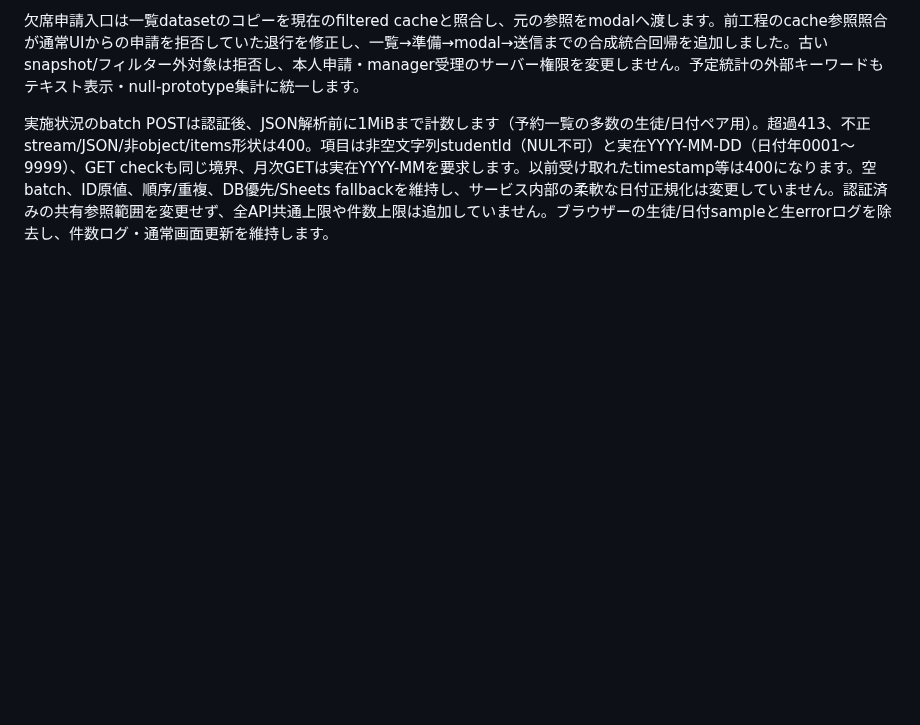
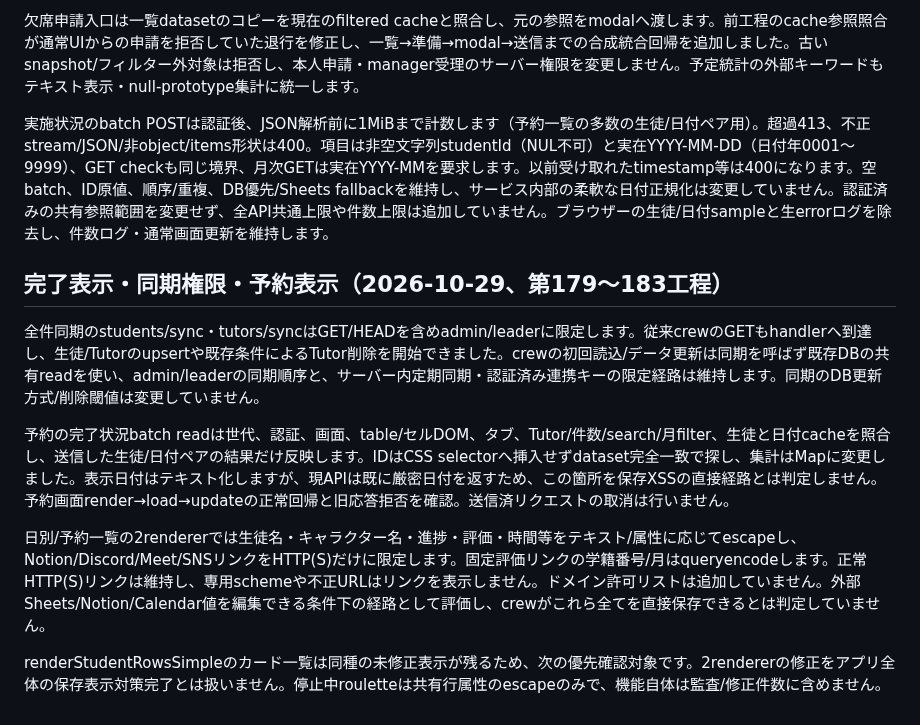
Before and after one commit to kyo10310415/wannav-student-management, a Markdown page: README.md, the part around the change. Rendered like a GitHub page; blank space fills up the shorter version.

Commit message:
Document manager-only sync and reservation display boundaries

```diff
--- a/README.md
+++ b/README.md
@@ -1117,3 +1117,13 @@ PRO開始日更新のJSON本文は256KiBまでです。認証・crew担当確認
 欠席申請入口は一覧datasetのコピーを現在のfiltered cacheと照合し、元の参照をmodalへ渡します。前工程のcache参照照合が通常UIからの申請を拒否していた退行を修正し、一覧→準備→modal→送信までの合成統合回帰を追加しました。古いsnapshot/フィルター外対象は拒否し、本人申請・manager受理のサーバー権限を変更しません。予定統計の外部キーワードもテキスト表示・null-prototype集計に統一します。
 
 実施状況のbatch POSTは認証後、JSON解析前に1MiBまで計数します（予約一覧の多数の生徒/日付ペア用）。超過413、不正stream/JSON/非object/items形状は400。項目は非空文字列studentId（NUL不可）と実在YYYY-MM-DD（日付年0001〜9999）、GET checkも同じ境界、月次GETは実在YYYY-MMを要求します。以前受け取れたtimestamp等は400になります。空batch、ID原値、順序/重複、DB優先/Sheets fallbackを維持し、サービス内部の柔軟な日付正規化は変更していません。認証済みの共有参照範囲を変更せず、全API共通上限や件数上限は追加していません。ブラウザーの生徒/日付sampleと生errorログを除去し、件数ログ・通常画面更新を維持します。
+
+## 完了表示・同期権限・予約表示（2026-10-29、第179〜183工程）
+
+全件同期のstudents/sync・tutors/syncはGET/HEADを含めadmin/leaderに限定します。従来crewのGETもhandlerへ到達し、生徒/Tutorのupsertや既存条件によるTutor削除を開始できました。crewの初回読込/データ更新は同期を呼ばず既存DBの共有readを使い、admin/leaderの同期順序と、サーバー内定期同期・認証済み連携キーの限定経路は維持します。同期のDB更新方式/削除閾値は変更していません。
+
+予約の完了状況batch readは世代、認証、画面、table/セルDOM、タブ、Tutor/件数/search/月filter、生徒と日付cacheを照合し、送信した生徒/日付ペアの結果だけ反映します。IDはCSS selectorへ挿入せずdataset完全一致で探し、集計はMapに変更しました。表示日付はテキスト化しますが、現APIは既に厳密日付を返すため、この箇所を保存XSSの直接経路とは判定しません。予約画面render→load→updateの正常回帰と旧応答拒否を確認。送信済リクエストの取消は行いません。
+
+日別/予約一覧の2rendererでは生徒名・キャラクター名・進捗・評価・時間等をテキスト/属性に応じてescapeし、Notion/Discord/Meet/SNSリンクをHTTP(S)だけに限定します。固定評価リンクの学籍番号/月はqueryencodeします。正常HTTP(S)リンクは維持し、専用schemeや不正URLはリンクを表示しません。ドメイン許可リストは追加していません。外部Sheets/Notion/Calendar値を編集できる条件下の経路として評価し、crewがこれら全てを直接保存できるとは判定していません。
+
+renderStudentRowsSimpleのカード一覧は同種の未修正表示が残るため、次の優先確認対象です。2rendererの修正をアプリ全体の保存表示対策完了とは扱いません。停止中rouletteは共有行属性のescapeのみで、機能自体は監査/修正件数に含めません。
```
